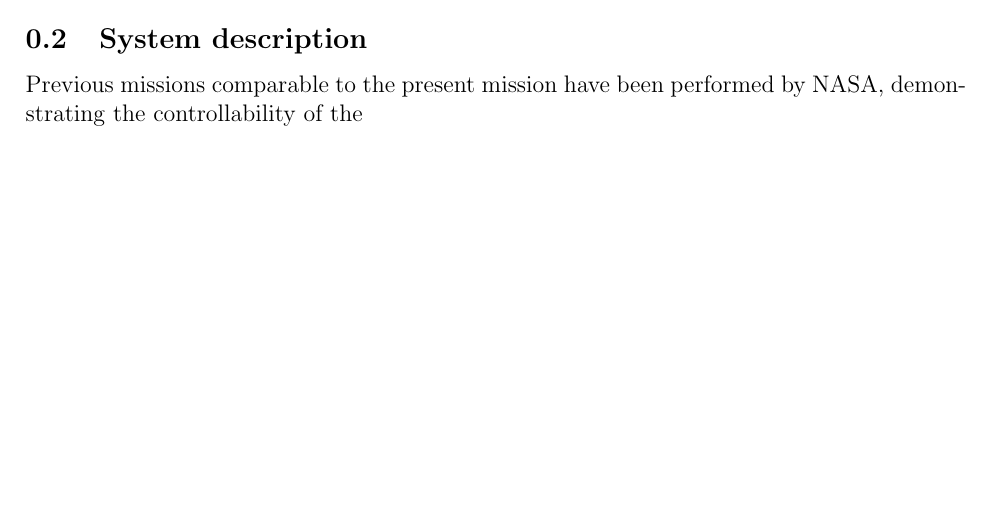
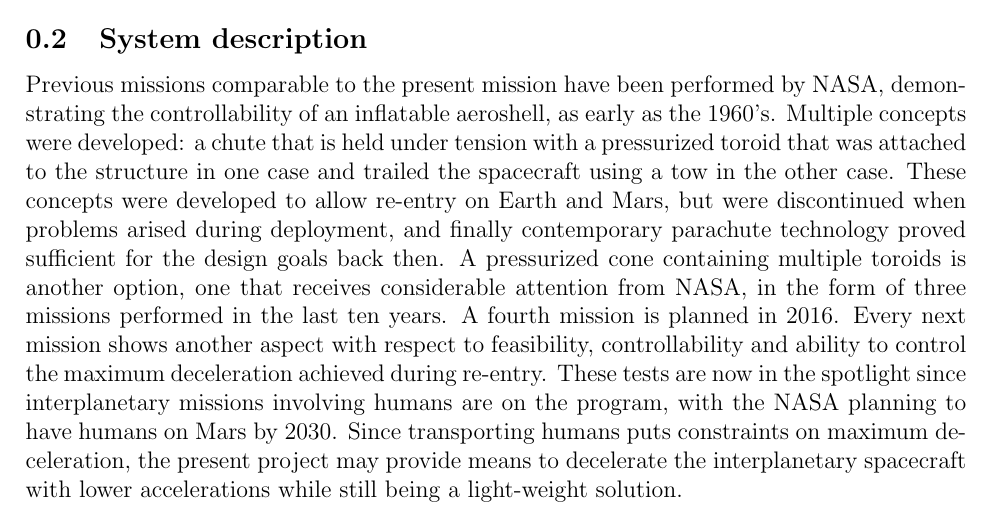
Before and after one commit to DawudH/DSE-AEROSHELL02, a LaTeX document (01_PL_PROJECT_PLAN/Report.tex, which reads 01_PL_PROJECT_PLAN/Summary.tex): part of page 2 of 13, cut so that both start at the same text, the shorter picture padded with empty space. Compiled offline with pdfLaTeX; a LaTeX package or settings file that is missing is left out.

Commit message:
system description summary - history perspective written

```diff
--- a/01_PL_PROJECT_PLAN/Summary.tex
+++ b/01_PL_PROJECT_PLAN/Summary.tex
@@ -27,4 +27,6 @@ In this section the top-level requirements are stated. They can be found in tabl
 \end{table}
 
 \subsection{System description}
-Previous missions comparable to the present mission have been performed by NASA, demonstrating the controllability of the
+Previous missions comparable to the present mission have been performed by NASA, demonstrating the controllability of an inflatable aeroshell, as early as the 1960's. Multiple concepts were developed: a chute that is held under tension with a pressurized toroid that was attached to the structure in one case and trailed the spacecraft using a tow in the other case. These concepts were developed to allow re-entry on Earth and Mars, but were discontinued when problems arised during deployment, and finally contemporary parachute technology proved sufficient for the design goals back then.
+A pressurized cone containing multiple toroids is another option, one that receives considerable attention from NASA, in the form of three missions performed in the last ten years. A fourth mission is planned in 2016. Every next mission shows another aspect with respect to feasibility, controllability and ability to control the maximum deceleration achieved during re-entry.
+These tests are now in the spotlight since interplanetary missions involving humans are on the program, with the NASA planning to have humans on Mars by 2030. Since transporting humans puts constraints on maximum deceleration, the present project may provide means to decelerate the interplanetary spacecraft with lower accelerations while still being a light-weight solution.
```
